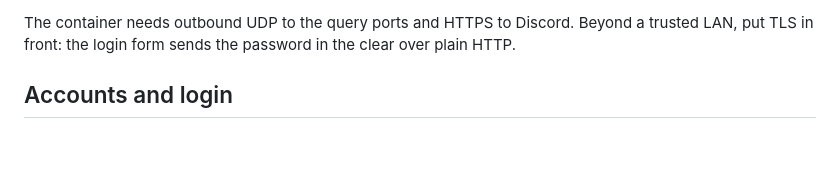
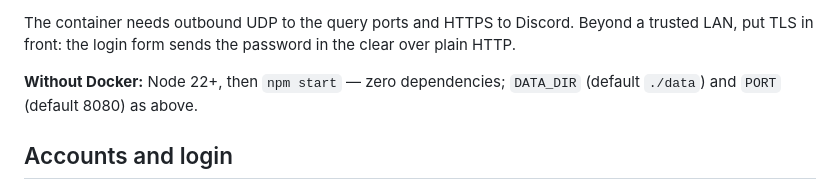
Before and after one commit to nwish/dayz-watch, a Markdown page: README.md, the part around the change. GitHub-like rendering; blank space fills up the shorter version.

Commit message:
README: add a two-line no-Docker run note

```diff
--- a/README.md
+++ b/README.md
@@ -67,6 +67,8 @@ The six monitoring variables are defaults only: *Monitoring settings* on the **A
 The `dayz-watch-data` volume holds `servers.json` (webhook URLs in plain text, never returned by the API), `users.json` (scrypt hashes, mode 600), `settings.json` (monitoring overrides) and `stats.db` (90-day player history, SQLite; `-wal`/`-shm` files are normal).
 
 The container needs outbound UDP to the query ports and HTTPS to Discord. Beyond a trusted LAN, put TLS in front: the login form sends the password in the clear over plain HTTP.
+
+**Without Docker:** Node 22+, then `npm start` — zero dependencies; `DATA_DIR` (default `./data`) and `PORT` (default 8080) as above.
 
 ## Accounts and login
 
```
